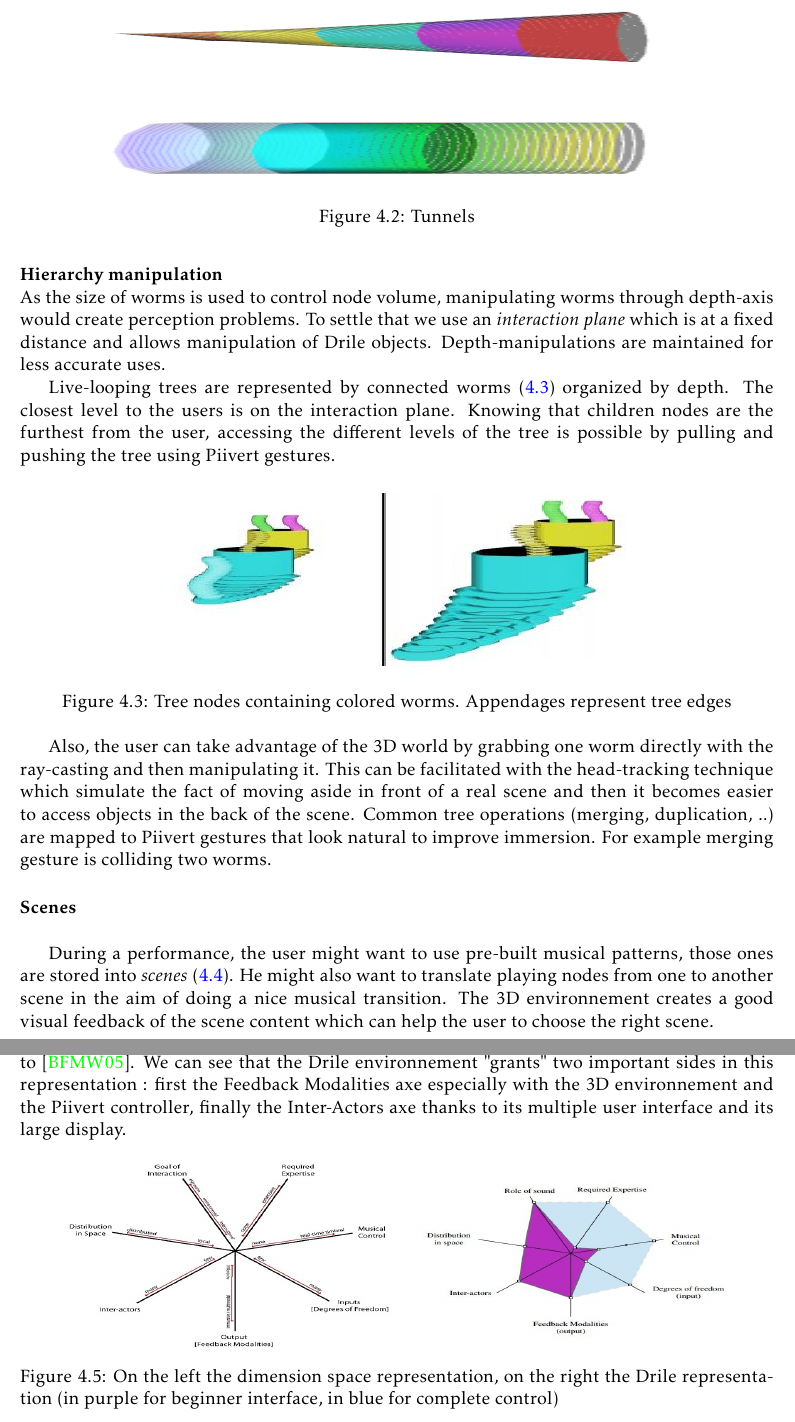
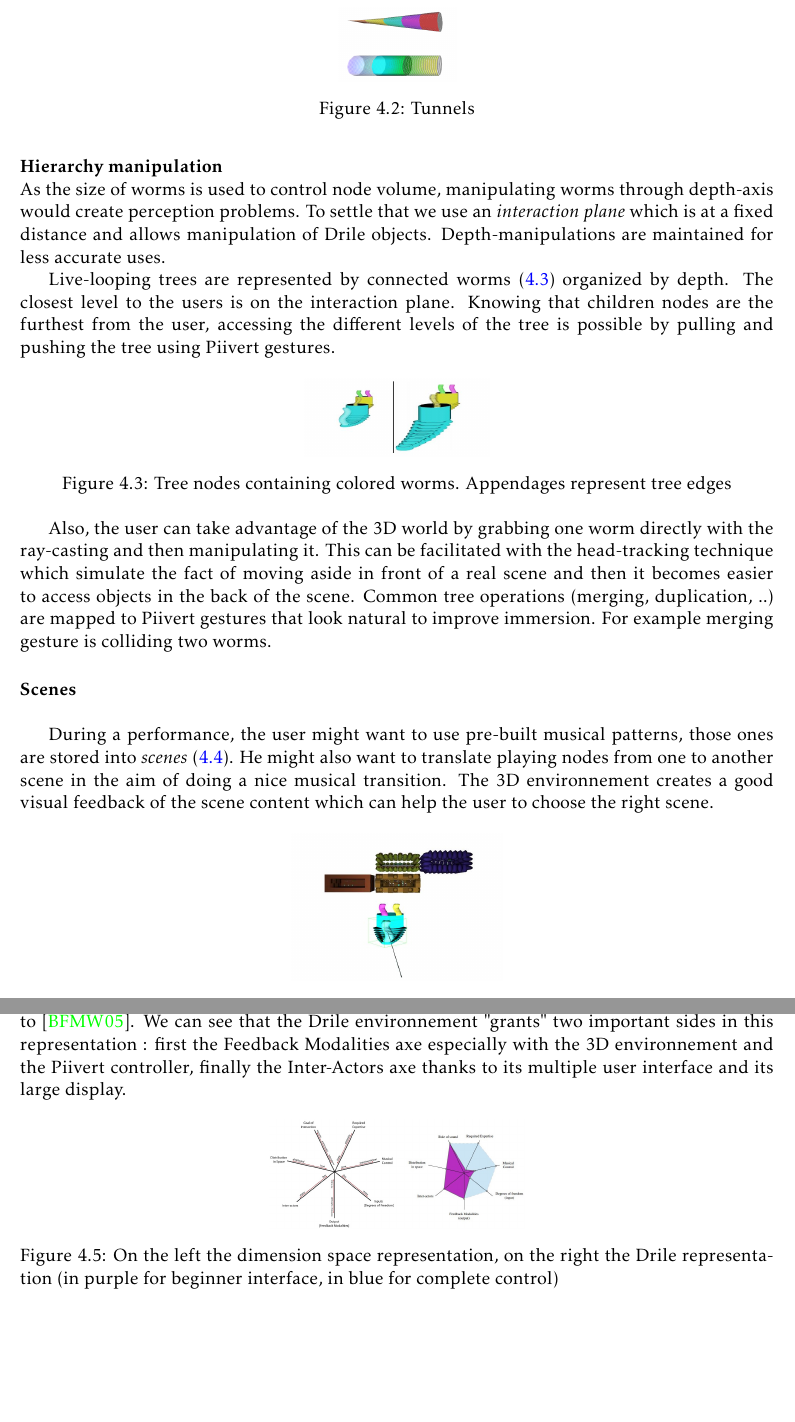
Before and after one commit to jcelerier/per-instrument-3D, a LaTeX thesis (rapport/rapport.tex, which reads rapport/drileWorld.tex): two parts of pages 21 and 22 of 31, joined at a grey line, cut so that both start at the same text, the shorter picture padded with empty space. Compiled offline with pdfLaTeX.

Commit message:
conflit pdf

```diff
--- a/rapport/drileWorld.tex
+++ b/rapport/drileWorld.tex
@@ -10,7 +10,7 @@ Those worms have graphical parameters such as color hue, size, transparency and
 Worms audio parameters and their associated graphical parameters can be modified by grabbing and sliding them through \textit{tunnels} as shown below \ref{fig:tunnel}. Each tunnel is used for one specific parameter modification.
 
 \begin{figure}[h!]
-\centering\includegraphics[width=14cm,height=4cm]{image/tunnels.png}
+\centering\includegraphics[scale=0.3]{image/tunnels.png}
 \caption{Tunnels}
 \label{fig:tunnel}
 \end{figure}
@@ -22,7 +22,7 @@ Live-looping trees are represented by connected worms (\ref{fig:worm}) organized
 Knowing that children nodes are the furthest from the user, accessing the different levels of the tree is possible by pulling and pushing the tree using Piivert gestures.
 
 \begin{figure}[h!]
-\centering\includegraphics[width=14cm,height=4cm]{image/worm.JPG}
+\centering\includegraphics[scale=0.3]{image/worm.JPG}
 \caption{Tree nodes containing colored worms. Appendages represent tree edges}
 \label{fig:worm}
 \end{figure}
@@ -35,7 +35,7 @@ Knowing that children nodes are the furthest from the user, accessing the differ
 During a performance, the user might want to use pre-built musical patterns, those ones are stored into \textit{scenes} (\ref{fig:scene}). He might also want to translate playing nodes from one to another scene in the aim of doing a nice musical transition. The 3D environnement creates a good visual feedback of the scene content which can help the user to choose the right scene.
 
 \begin{figure}[h!]
-\centering\includegraphics[width=14cm,height=4cm]{image/scenes.JPG}
+\centering\includegraphics[scale=0.3]{image/scenes.JPG}
 \caption{Scene selection for a worm translation}
 \label{fig:scene}
 \end{figure}
@@ -49,7 +49,7 @@ The Drile environnement is a multiple users interface as long as each user have
 The author used a dimension space representation (\ref{classinstr}) to evaluate his instrument according to \cite{birnbaum2005towards}. We can see that the Drile environnement "grants" two important sides in this representation : first the Feedback Modalities axe especially with the 3D environnement and the Piivert controller, finally the Inter-Actors axe thanks to its multiple user interface and its large display.
 
 \begin{figure}[h!]
-\centering\includegraphics[width=14cm,height=4cm]{image/classification_new_instr.jpg}
+\centering\includegraphics[scale=0.3]{image/classification_new_instr.jpg}
 \caption{On the left the dimension space representation,
 on the right the Drile representation (in purple for beginner interface, in blue for complete control)}
 \label{fig:classinstr}
```
